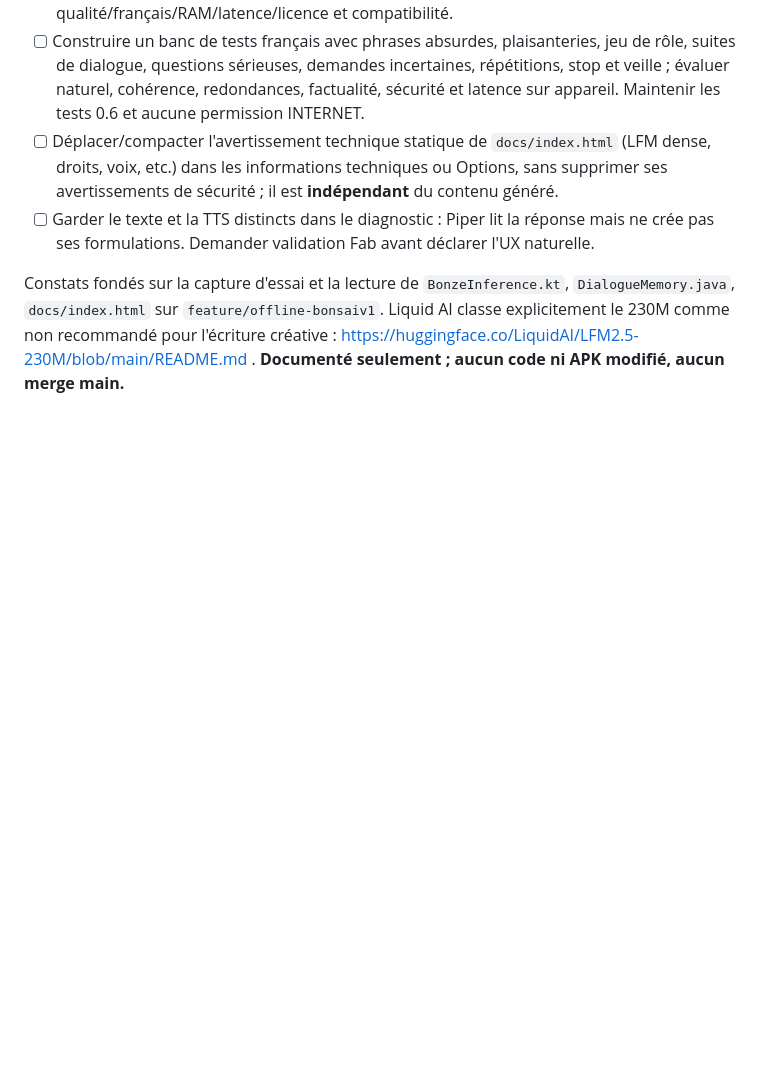
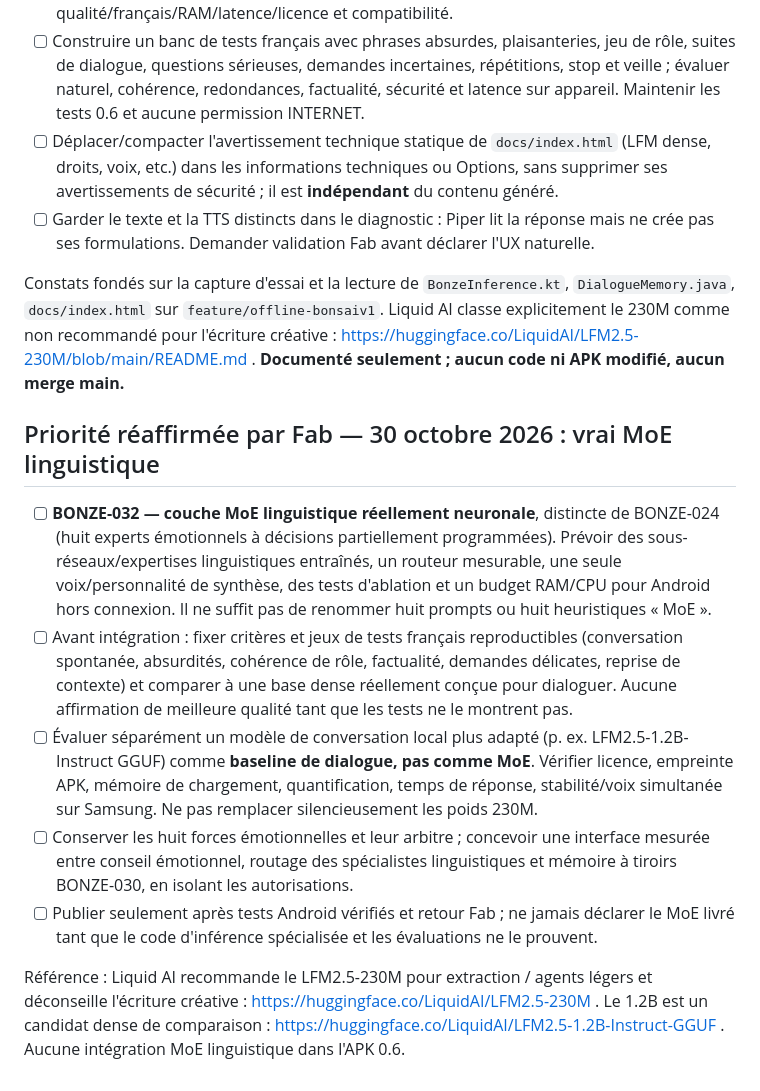
Before and after one commit to greenpower2669/Bonze-AI, a Markdown page: todo.md, the part around the change. Drawn GitHub-style; blank space fills up the shorter version.

Commit message:
docs(todo): confirmer vrai MoE linguistique, comparaisons et critères hors ligne

```diff
--- a/todo.md
+++ b/todo.md
@@ -142,3 +142,13 @@ Spécification : `docs/architecture-memoire-a-tiroirs.md`. Cette tâche étend B
 - [ ] Garder le texte et la TTS distincts dans le diagnostic : Piper lit la réponse mais ne crée pas ses formulations. Demander validation Fab avant déclarer l'UX naturelle.
 
 Constats fondés sur la capture d'essai et la lecture de `BonzeInference.kt`, `DialogueMemory.java`, `docs/index.html` sur `feature/offline-bonsaiv1`. Liquid AI classe explicitement le 230M comme non recommandé pour l'écriture créative : https://huggingface.co/LiquidAI/LFM2.5-230M/blob/main/README.md . **Documenté seulement ; aucun code ni APK modifié, aucun merge main.**
+
+## Priorité réaffirmée par Fab — 30 octobre 2026 : vrai MoE linguistique
+
+- [ ] **BONZE-032 — couche MoE linguistique réellement neuronale**, distincte de BONZE-024 (huit experts émotionnels à décisions partiellement programmées). Prévoir des sous-réseaux/expertises linguistiques entraînés, un routeur mesurable, une seule voix/personnalité de synthèse, des tests d'ablation et un budget RAM/CPU pour Android hors connexion. Il ne suffit pas de renommer huit prompts ou huit heuristiques « MoE ».
+- [ ] Avant intégration : fixer critères et jeux de tests français reproductibles (conversation spontanée, absurdités, cohérence de rôle, factualité, demandes délicates, reprise de contexte) et comparer à une base dense réellement conçue pour dialoguer. Aucune affirmation de meilleure qualité tant que les tests ne le montrent pas.
+- [ ] Évaluer séparément un modèle de conversation local plus adapté (p. ex. LFM2.5-1.2B-Instruct GGUF) comme **baseline de dialogue, pas comme MoE**. Vérifier licence, empreinte APK, mémoire de chargement, quantification, temps de réponse, stabilité/voix simultanée sur Samsung. Ne pas remplacer silencieusement les poids 230M.
+- [ ] Conserver les huit forces émotionnelles et leur arbitre ; concevoir une interface mesurée entre conseil émotionnel, routage des spécialistes linguistiques et mémoire à tiroirs BONZE-030, en isolant les autorisations.
+- [ ] Publier seulement après tests Android vérifiés et retour Fab ; ne jamais déclarer le MoE livré tant que le code d'inférence spécialisée et les évaluations ne le prouvent.
+
+Référence : Liquid AI recommande le LFM2.5-230M pour extraction / agents légers et déconseille l'écriture créative : https://huggingface.co/LiquidAI/LFM2.5-230M . Le 1.2B est un candidat dense de comparaison : https://huggingface.co/LiquidAI/LFM2.5-1.2B-Instruct-GGUF . Aucune intégration MoE linguistique dans l'APK 0.6.
```
